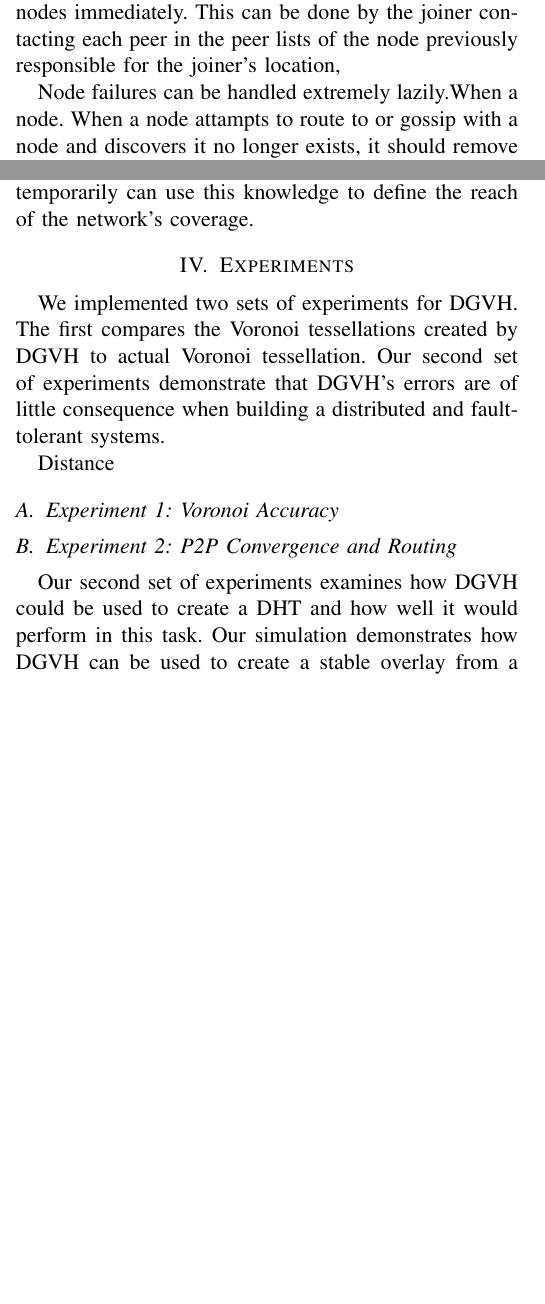
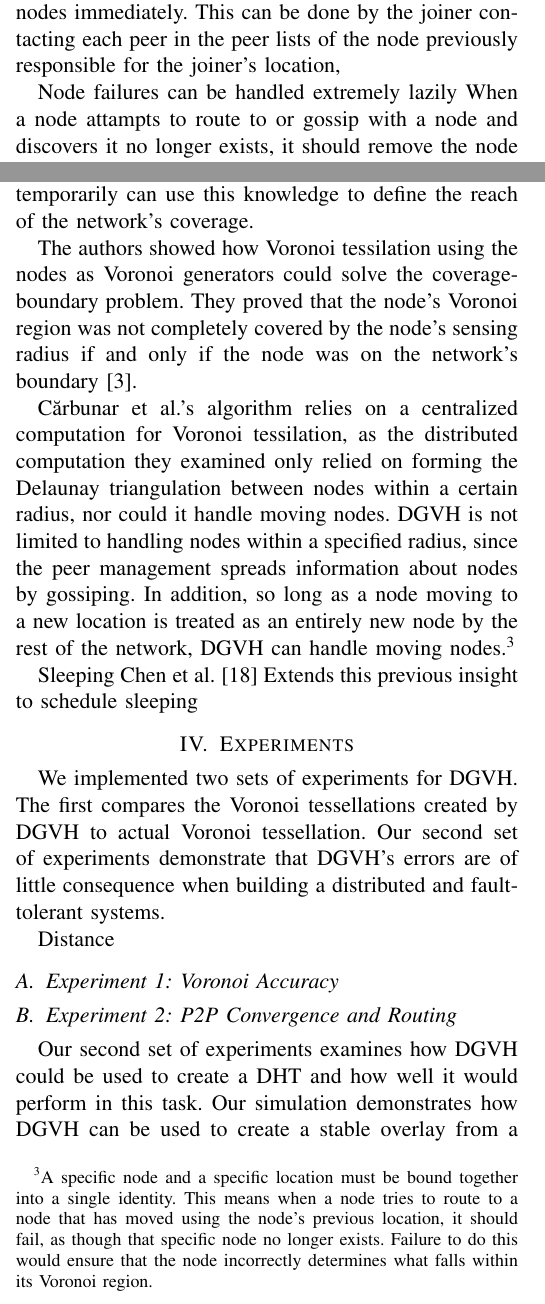
Before and after one commit to BrendanBenshoof/pyVHASH, a LaTeX paper (Paper/workshop.tex): two parts of the columns of pages 4 and 5 of 8, joined at a grey line, cut so that both start at the same text, the shorter picture padded with empty space. Compiled offline with pdfLaTeX.

Commit message:
One wireless paper in

```diff
--- a/Paper/workshop.tex
+++ b/Paper/workshop.tex
@@ -354,7 +354,7 @@ In addition, gossip-based peer management policies are extremely efficient in pr
 A join operation should inform nearby nodes immediately.
 This can be done by the joiner contacting each peer in the peer lists of the node previously responsible for the joiner's location,
 
-Node failures can be handled extremely lazily.When a node.
+Node failures can be handled extremely lazily
 When a node attampts to route to or gossip with a node and discovers it no longer exists, it should remove the node from its peer lists and inform all of the nodes it knows to do the same.
 Since routing is how a node would make a decision on whether a point belongs to a particular Voronoi region, failed nodes don't have any impact on the network's accuracy.
 
@@ -386,6 +386,20 @@ C\u{a}rbunar et al.\ \cite{carbunar2004distributed} demonstrated how Voronoi tes
 The coverage-boundary problem asks which nodes are on the physical edge of the network.
 This knowledge provides useful information to networks.
 For example, ad-hoc networks operating in with no infrastructure or have been set up temporarily can use this knowledge to define the reach of the network's coverage.
+
+The authors showed how Voronoi tessilation using the nodes as Voronoi generators could solve the coverage-boundary problem.
+They proved that the node's Voronoi region was not completely covered by the node's sensing radius if and only if the node was on the network's boundary \cite{carbunar2004distributed}.
+
+C\u{a}rbunar et al.'s algorithm relies on a centralized computation for Voronoi tessilation, as the distributed computation they examined only relied on forming the Delaunay triangulation between nodes within a certain radius, nor could it handle moving nodes.
+DGVH is not limited to handling nodes within a specified radius, since the peer management spreads information about nodes by gossiping. %like old yiddish women.
+In addition, so long as a node moving to a new location is treated as an entirely new node by the rest of the network, DGVH can handle moving nodes.\footnote{A specific node and a specific location must be bound together into a single identity.
+This means when a node tries to route to a node that has moved using the node's previous location, it should fail, as though that specific node no longer exists.
+Failure to do this would ensure that the node incorrectly determines what falls within its Voronoi region.}
+
+
+
+Sleeping Chen et al.\ \cite{chen2008voronoi}
+Extends this previous insight to schedule sleeping
 
 
 \section{Experiments}
```
Also changed, not shown: Paper/P3DNS.bib (+20 -0 lines), Paper/fullpaper.tex (+1 -0 lines), Paper/workshop.pdf.
